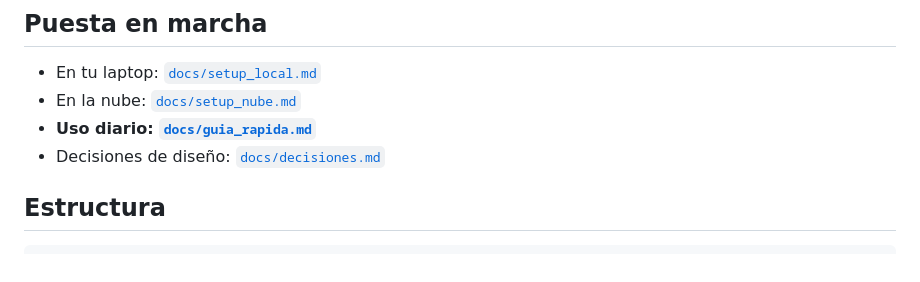
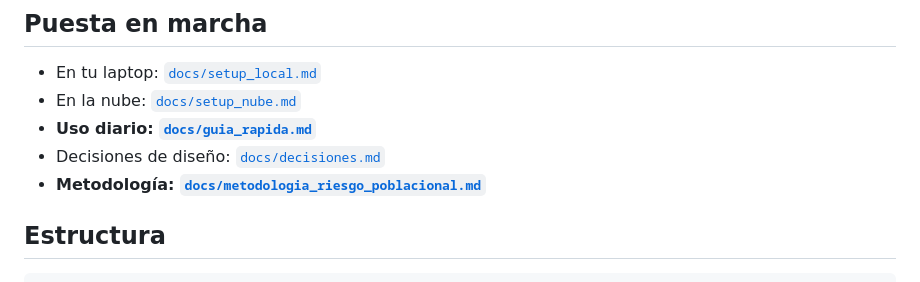
Before and after one commit to axel-llevilao/analisis-climatico-ESG-Axel-Llevilao, a Markdown page: README.md, the part around the change. Drawn GitHub-style.

```diff
--- a/README.md
+++ b/README.md
@@ -59,6 +59,7 @@ DBI::dbGetQuery(con, "select * from panel limit 5")
 - En la nube: [`docs/setup_nube.md`](docs/setup_nube.md)
 - **Uso diario: [`docs/guia_rapida.md`](docs/guia_rapida.md)**
 - Decisiones de diseño: [`docs/decisiones.md`](docs/decisiones.md)
+- **Metodología: [`docs/metodologia_riesgo_poblacional.md`](docs/metodologia_riesgo_poblacional.md)**
 
 ## Estructura
 
```
Also changed, not shown: docs/decisiones.md (+19 -0 lines), docs/metodologia_riesgo_poblacional.md (added, +299 -0 lines).
